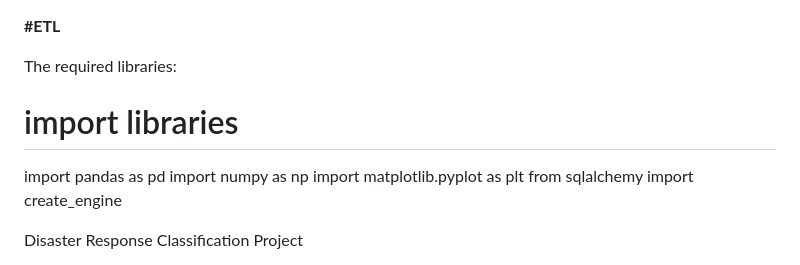
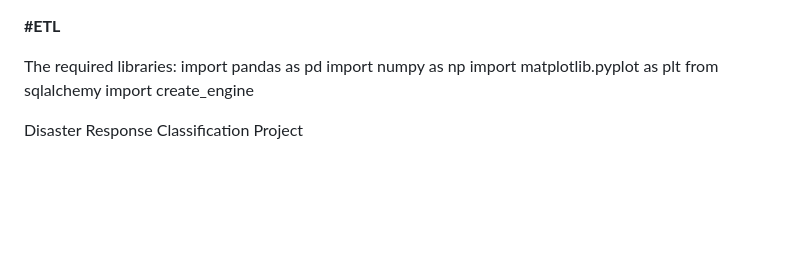
Before and after one commit to zamitkumar/Project-Disaster-Response-Pipelines, a Markdown page: README.md, the part around the change. Drawn GitHub-style; blank space fills up the shorter version.

```diff
--- a/README.md
+++ b/README.md
@@ -1,7 +1,6 @@
 **#ETL**
 
 The required libraries:
-# import libraries
 import pandas as pd
 import numpy as np
 import matplotlib.pyplot as plt
```
